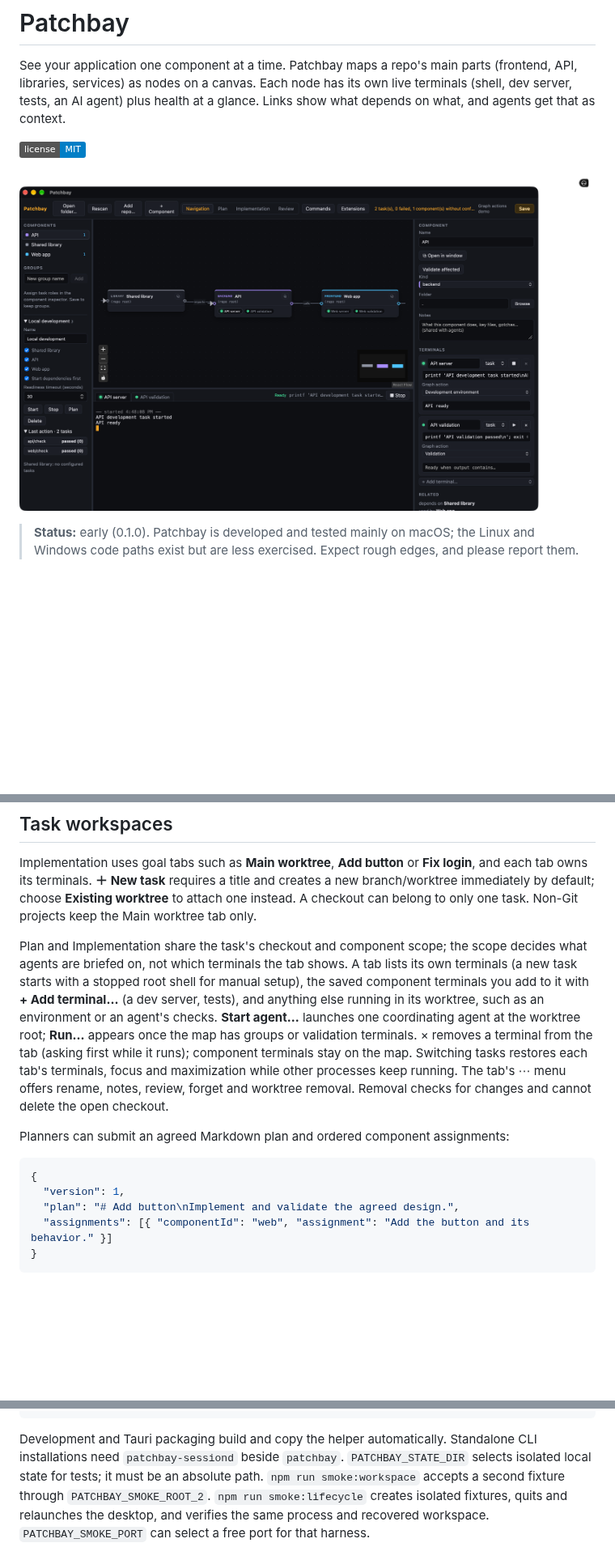
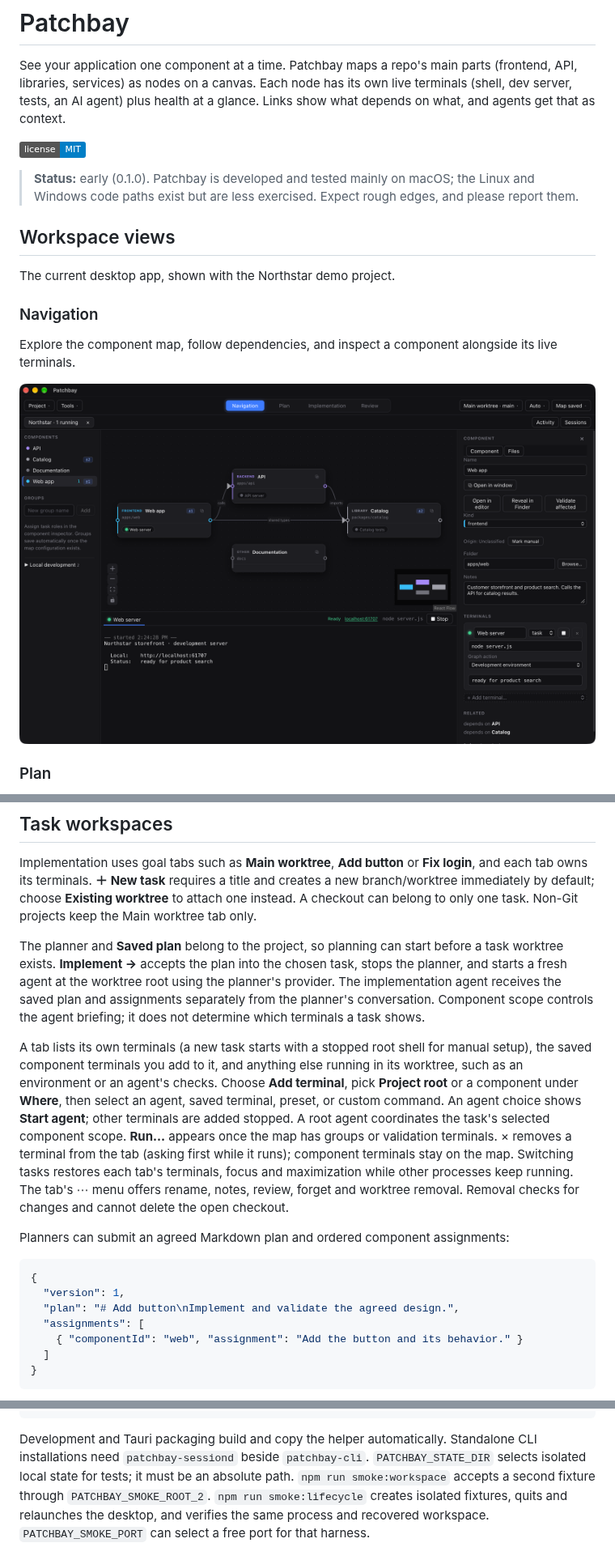
Before and after one commit to NickGittings/Patchbay, a Markdown page: README.md, 3 parts joined by grey strips. Shown at 81% size. GitHub-like rendering; pictures changed too: docs/screenshots/graph-actions.png (deleted), docs/screenshots/navigation.png (added); badges without logos; blank space fills up the shorter version.

Commit message:
Refresh README and docs screenshots, add extensions guide
Co-Authored-By: Claude Opus 5.5 <noreply@anthropic.com>

````diff
--- a/README.md
+++ b/README.md
@@ -4,7 +4,19 @@ See your application one component at a time. Patchbay maps a repo's main parts
 
 [![License: MIT](https://img.shields.io/badge/license-MIT-blue.svg)](LICENSE)
 
-![Patchbay showing a component map, a running dev server and the component inspector](docs/screenshots/graph-actions.png)
-
 > **Status:** early (0.1.0). Patchbay is developed and tested mainly on macOS; the Linux and
 > Windows code paths exist but are less exercised. Expect rough edges, and please report them.
+
+## Workspace views
+
+The current desktop app, shown with the Northstar demo project.
+
+### Navigation
+
+Explore the component map, follow dependencies, and inspect a component alongside its live
+terminals.
+
+![Navigation view showing the Northstar component map, Web app inspector, and running development server](docs/screenshots/navigation.png)
+
+### Plan
+
@@ -70,13 +127,19 @@ each tab owns its terminals. **＋ New task** requires a title and creates a new
 immediately by default; choose **Existing worktree** to attach one instead. A checkout can belong
 to only one task. Non-Git projects keep the Main worktree tab only.
 
-Plan and Implementation share the task's checkout and component scope; the scope decides what
-agents are briefed on, not which terminals the tab shows. A tab lists its own terminals (a new
-task starts with a stopped root shell for manual setup), the saved component terminals you add
-to it with **+ Add terminal…** (a dev server, tests), and anything else running in its worktree,
-such as an environment or an agent's checks. **Start agent…** launches one coordinating agent at
-the worktree root; **Run…** appears once the map has groups or validation terminals. × removes a
-terminal from the tab (asking first while it runs); component terminals stay on the map.
+The planner and **Saved plan** belong to the project, so planning can start before a task
+worktree exists. **Implement →** accepts the plan into the chosen task, stops the planner, and
+starts a fresh agent at the worktree root using the planner's provider. The implementation
+agent receives the saved plan and assignments separately from the planner's conversation.
+Component scope controls the agent briefing; it does not determine which terminals a task shows.
+
+A tab lists its own terminals (a new task starts with a stopped root shell for manual setup),
+the saved component terminals you add to it, and anything else running in its worktree, such as
+an environment or an agent's checks. Choose **Add terminal**, pick **Project root** or a component
+under **Where**, then select an agent, saved terminal, preset, or custom command. An agent choice
+shows **Start agent**; other terminals are added stopped. A root agent coordinates the task's
+selected component scope. **Run…** appears once the map has groups or validation terminals.
+× removes a terminal from the tab (asking first while it runs); component terminals stay on the map.
 Switching tasks restores each tab's terminals, focus and maximization while other processes keep
 running. The tab's ⋯ menu offers rename, notes, review, forget and worktree removal. Removal
 checks for changes and cannot delete the open checkout.
@@ -87,7 +150,9 @@ Planners can submit an agreed Markdown plan and ordered component assignments:
 {
   "version": 1,
   "plan": "# Add button\nImplement and validate the agreed design.",
-  "assignments": [{ "componentId": "web", "assignment": "Add the button and its behavior." }]
+  "assignments": [
+    { "componentId": "web", "assignment": "Add the button and its behavior." }
+  ]
 }
 ```
 
@@ -280,7 +329,7 @@ cargo build -p patchbay-cli -p patchbay-sessiond
 ```
 
 Development and Tauri packaging build and copy the helper automatically. Standalone CLI
-installations need `patchbay-sessiond` beside `patchbay`. `PATCHBAY_STATE_DIR` selects isolated
+installations need `patchbay-sessiond` beside `patchbay-cli`. `PATCHBAY_STATE_DIR` selects isolated
 local state for tests; it must be an absolute path. `npm run smoke:workspace` accepts a second
 fixture through `PATCHBAY_SMOKE_ROOT_2`. `npm run smoke:lifecycle` creates isolated fixtures,
 quits and relaunches the desktop, and verifies the same process and recovered workspace.
````
Also changed, not shown: other parts of README.md (+93 -64 lines), docs/extensions.md (added, +81 -0 lines), docs/screenshots/implementation.png (added), docs/screenshots/plan.png (added), docs/screenshots/review.png (added).
